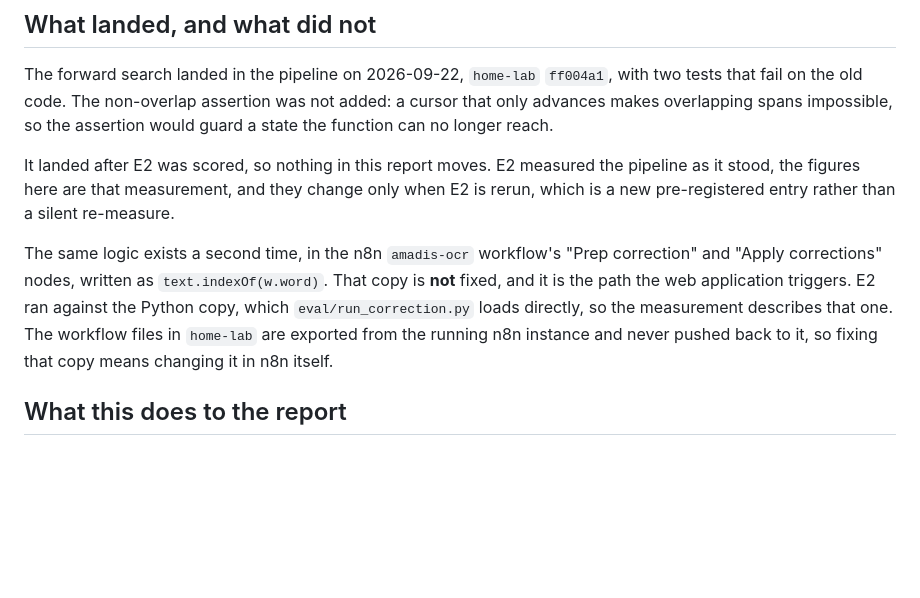
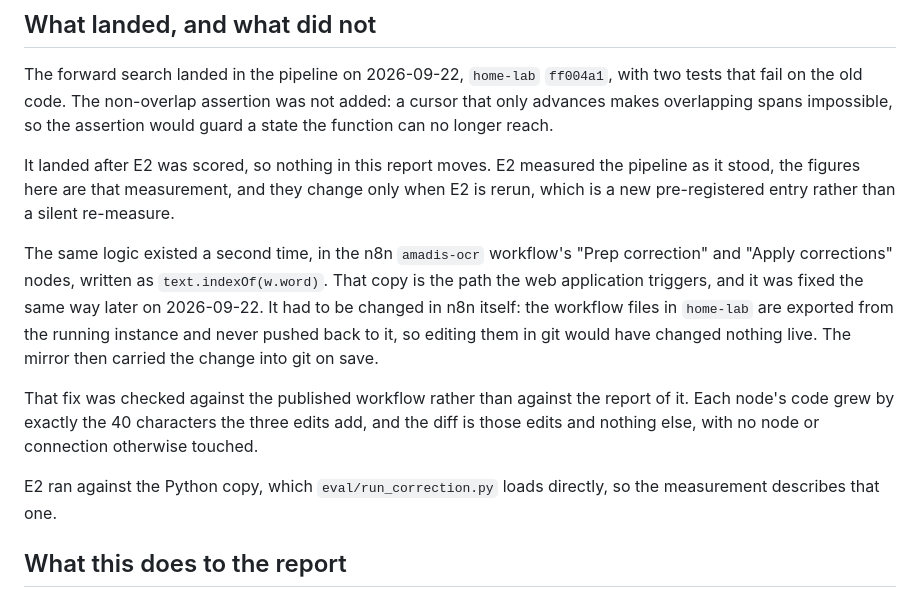
Before and after one commit to Axl-Lvy/amadis-htr, a Markdown page: docs/notes/2026-09-22-accept-rule-find-fallback.md, the part around the change. Drawn GitHub-style; blank space fills up the shorter version.

Commit message:
The n8n copy is fixed too, and checked against what was published
Both deployments of the accept rule now locate repeated suspect words
separately. The n8n one was changed in n8n itself, since the workflow files
here are exported from the running instance and never pushed back, and the
mirror carried it into git on save.

Verified against the published workflow rather than the report of it: each
node's code grew by exactly the 40 characters the three edits add, and the diff
is those edits alone, with the workflow still active and its connections
untouched.

Nothing in the report moves. E2 measured the Python copy before either fix.

Co-Authored-By: Claude Opus 5 (1M context) <noreply@anthropic.com>

```diff
--- a/docs/notes/2026-09-22-accept-rule-find-fallback.md
+++ b/docs/notes/2026-09-22-accept-rule-find-fallback.md
@@ -110,13 +110,21 @@ pipeline as it stood, the figures here are that measurement, and they change
 only when E2 is rerun, which is a new pre-registered entry rather than a silent
 re-measure.
 
-The same logic exists a second time, in the n8n `amadis-ocr` workflow's "Prep
+The same logic existed a second time, in the n8n `amadis-ocr` workflow's "Prep
 correction" and "Apply corrections" nodes, written as `text.indexOf(w.word)`.
-That copy is **not** fixed, and it is the path the web application triggers.
+That copy is the path the web application triggers, and it was fixed the same
+way later on 2026-09-22. It had to be changed in n8n itself: the workflow files
+in `home-lab` are exported from the running instance and never pushed back to
+it, so editing them in git would have changed nothing live. The mirror then
+carried the change into git on save.
+
+That fix was checked against the published workflow rather than against the
+report of it. Each node's code grew by exactly the 40 characters the three
+edits add, and the diff is those edits and nothing else, with no node or
+connection otherwise touched.
+
 E2 ran against the Python copy, which `eval/run_correction.py` loads directly,
-so the measurement describes that one. The workflow files in `home-lab` are
-exported from the running n8n instance and never pushed back to it, so fixing
-that copy means changing it in n8n itself.
+so the measurement describes that one.
 
 ## What this does to the report
 
```
